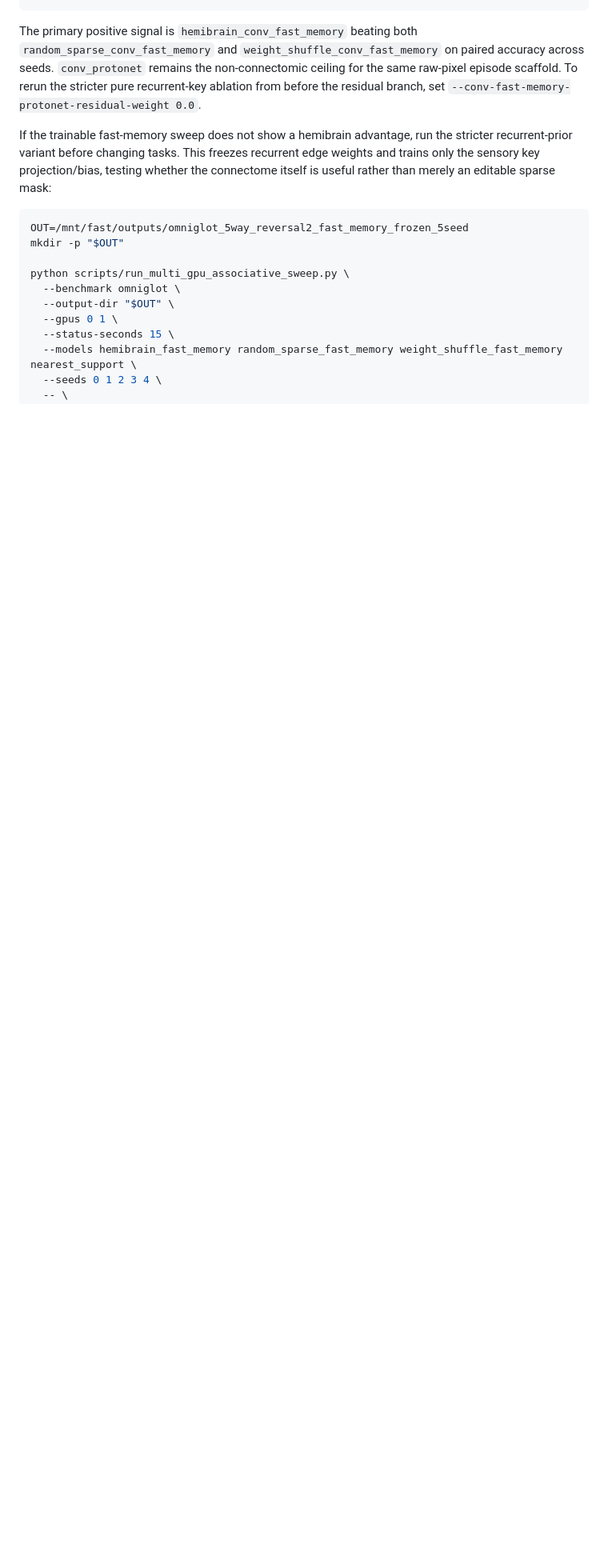
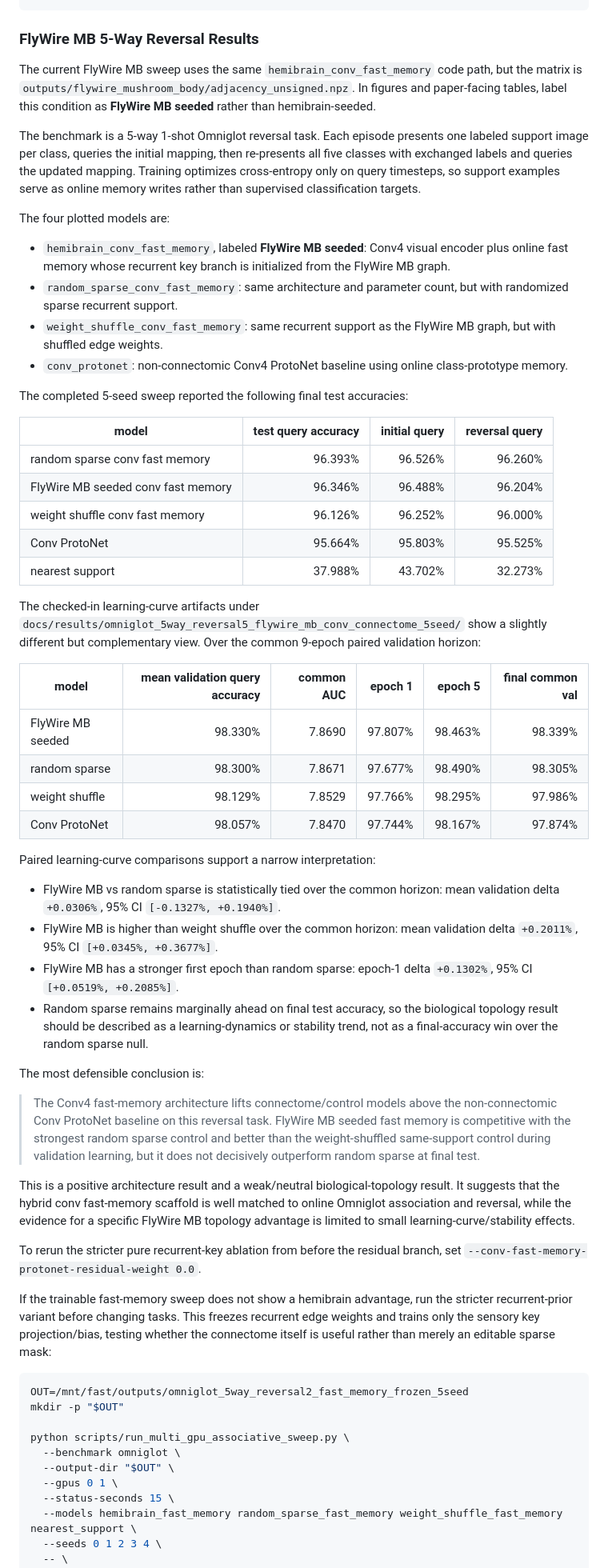
Before and after one commit to eonsystemspbc/pathintegrationBPU, a Markdown page: docs/omniglot_associative_benchmark.md, the part around the change. Shown at 80% size. GitHub-like rendering; blank space fills up the shorter version.

Commit message:
Document Omniglot FlyWire MB results

````diff
--- a/docs/omniglot_associative_benchmark.md
+++ b/docs/omniglot_associative_benchmark.md
@@ -354,12 +354,82 @@ python scripts/run_multi_gpu_associative_sweep.py \
   --log-every-seconds 30
 ```
 
-The primary positive signal is `hemibrain_conv_fast_memory` beating both
-`random_sparse_conv_fast_memory` and `weight_shuffle_conv_fast_memory` on paired
-accuracy across seeds. `conv_protonet` remains the non-connectomic ceiling for
-the same raw-pixel episode scaffold. To rerun the stricter pure recurrent-key
-ablation from before the residual branch, set
-`--conv-fast-memory-protonet-residual-weight 0.0`.
+### FlyWire MB 5-Way Reversal Results
+
+The current FlyWire MB sweep uses the same `hemibrain_conv_fast_memory` code
+path, but the matrix is `outputs/flywire_mushroom_body/adjacency_unsigned.npz`.
+In figures and paper-facing tables, label this condition as **FlyWire MB
+seeded** rather than hemibrain-seeded.
+
+The benchmark is a 5-way 1-shot Omniglot reversal task. Each episode presents
+one labeled support image per class, queries the initial mapping, then
+re-presents all five classes with exchanged labels and queries the updated
+mapping. Training optimizes cross-entropy only on query timesteps, so support
+examples serve as online memory writes rather than supervised classification
+targets.
+
+The four plotted models are:
+
+- `hemibrain_conv_fast_memory`, labeled **FlyWire MB seeded**: Conv4 visual
+  encoder plus online fast memory whose recurrent key branch is initialized
+  from the FlyWire MB graph.
+- `random_sparse_conv_fast_memory`: same architecture and parameter count, but
+  with randomized sparse recurrent support.
+- `weight_shuffle_conv_fast_memory`: same recurrent support as the FlyWire MB
+  graph, but with shuffled edge weights.
+- `conv_protonet`: non-connectomic Conv4 ProtoNet baseline using online
+  class-prototype memory.
+
+The completed 5-seed sweep reported the following final test accuracies:
+
+| model | test query accuracy | initial query | reversal query |
+| --- | ---: | ---: | ---: |
+| random sparse conv fast memory | 96.393% | 96.526% | 96.260% |
+| FlyWire MB seeded conv fast memory | 96.346% | 96.488% | 96.204% |
+| weight shuffle conv fast memory | 96.126% | 96.252% | 96.000% |
+| Conv ProtoNet | 95.664% | 95.803% | 95.525% |
+| nearest support | 37.988% | 43.702% | 32.273% |
+
+The checked-in learning-curve artifacts under
+`docs/results/omniglot_5way_reversal5_flywire_mb_conv_connectome_5seed/` show a
+slightly different but complementary view. Over the common 9-epoch paired
+validation horizon:
+
+| model | mean validation query accuracy | common AUC | epoch 1 | epoch 5 | final common val |
+| --- | ---: | ---: | ---: | ---: | ---: |
+| FlyWire MB seeded | 98.330% | 7.8690 | 97.807% | 98.463% | 98.339% |
+| random sparse | 98.300% | 7.8671 | 97.677% | 98.490% | 98.305% |
+| weight shuffle | 98.129% | 7.8529 | 97.766% | 98.295% | 97.986% |
+| Conv ProtoNet | 98.057% | 7.8470 | 97.744% | 98.167% | 97.874% |
+
+Paired learning-curve comparisons support a narrow interpretation:
+
+- FlyWire MB vs random sparse is statistically tied over the common horizon:
+  mean validation delta `+0.0306%`, 95% CI `[-0.1327%, +0.1940%]`.
+- FlyWire MB is higher than weight shuffle over the common horizon:
+  mean validation delta `+0.2011%`, 95% CI `[+0.0345%, +0.3677%]`.
+- FlyWire MB has a stronger first epoch than random sparse:
+  epoch-1 delta `+0.1302%`, 95% CI `[+0.0519%, +0.2085%]`.
+- Random sparse remains marginally ahead on final test accuracy, so the
+  biological topology result should be described as a learning-dynamics or
+  stability trend, not as a final-accuracy win over the random sparse null.
+
+The most defensible conclusion is:
+
+> The Conv4 fast-memory architecture lifts connectome/control models above the
+> non-connectomic Conv ProtoNet baseline on this reversal task. FlyWire MB
+> seeded fast memory is competitive with the strongest random sparse control and
+> better than the weight-shuffled same-support control during validation
+> learning, but it does not decisively outperform random sparse at final test.
+
+This is a positive architecture result and a weak/neutral biological-topology
+result. It suggests that the hybrid conv fast-memory scaffold is well matched
+to online Omniglot association and reversal, while the evidence for a specific
+FlyWire MB topology advantage is limited to small learning-curve/stability
+effects.
+
+To rerun the stricter pure recurrent-key ablation from before the residual
+branch, set `--conv-fast-memory-protonet-residual-weight 0.0`.
 
 If the trainable fast-memory sweep does not show a hemibrain advantage, run the
 stricter recurrent-prior variant before changing tasks. This freezes recurrent
````
